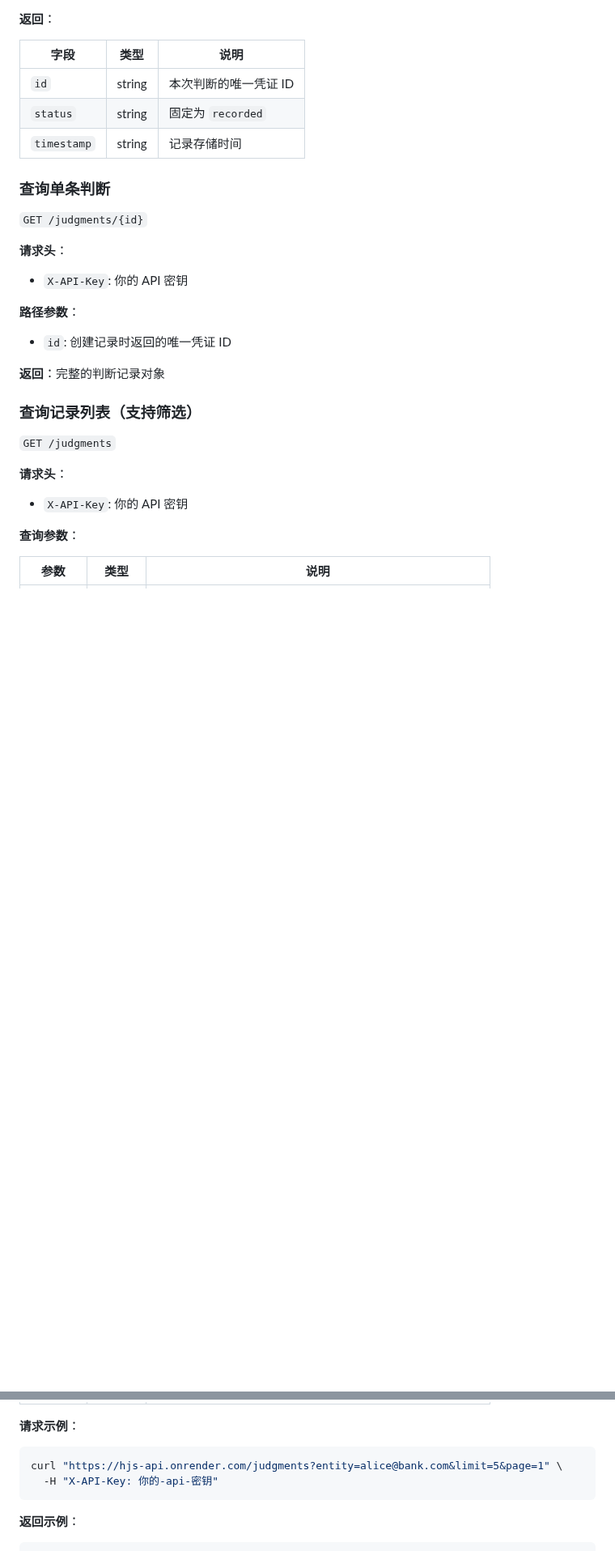
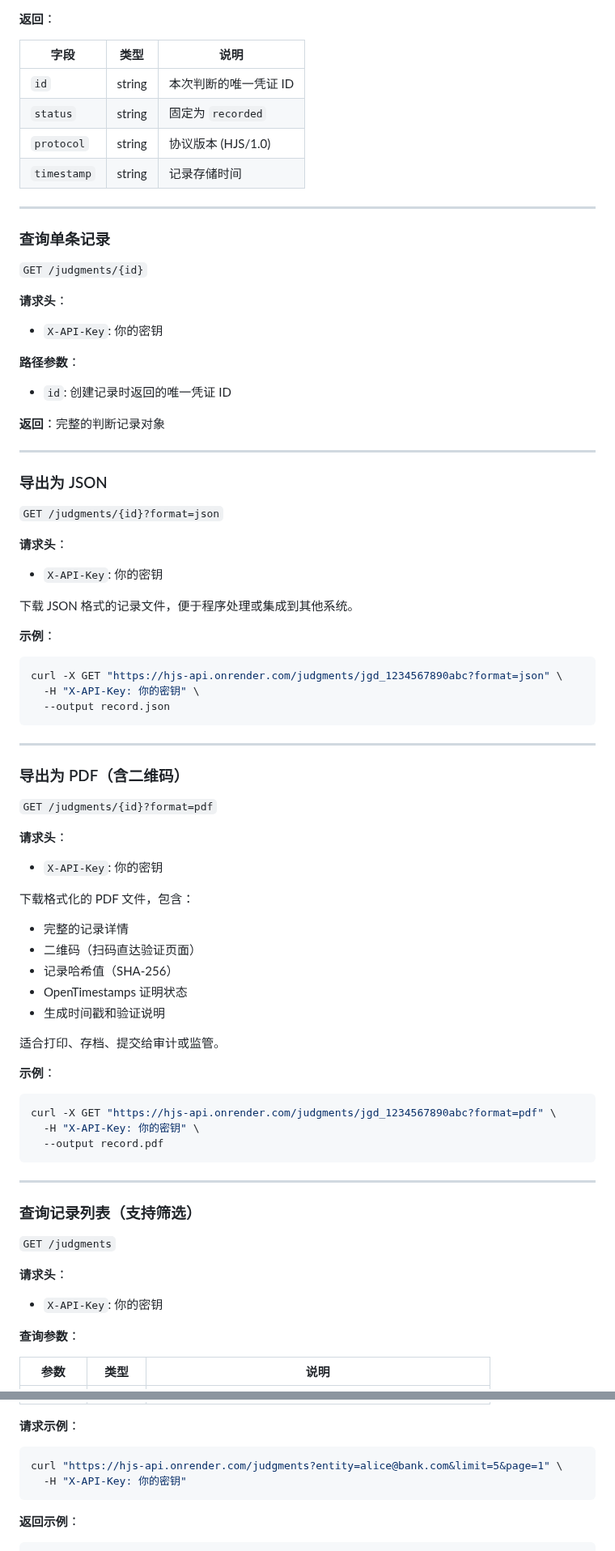
Before and after one commit to schchit/hjs-api, a Markdown page: README.zh-CN.md, 2 parts joined by grey strips. Shown at 81% size. Drawn GitHub-style; blank space fills up the shorter version.

````diff
--- a/README.zh-CN.md
+++ b/README.zh-CN.md
@@ -97,26 +104,74 @@ X-API-Key: 你的-api-密钥
 |------|------|------|
 | `id` | string | 本次判断的唯一凭证 ID |
 | `status` | string | 固定为 `recorded` |
+| `protocol` | string | 协议版本 (HJS/1.0) |
 | `timestamp` | string | 记录存储时间 |
 
-### 查询单条判断
+---
+
+### 查询单条记录
 
 `GET /judgments/{id}`
 
 **请求头**：
-- `X-API-Key`: 你的 API 密钥
+- `X-API-Key`: 你的密钥
 
 **路径参数**：
 - `id`: 创建记录时返回的唯一凭证 ID
 
 **返回**：完整的判断记录对象
 
+---
+
+### 导出为 JSON
+
+`GET /judgments/{id}?format=json`
+
+**请求头**：
+- `X-API-Key`: 你的密钥
+
+下载 JSON 格式的记录文件，便于程序处理或集成到其他系统。
+
+**示例**：
+```bash
+curl -X GET "https://hjs-api.onrender.com/judgments/jgd_1234567890abc?format=json" \
+  -H "X-API-Key: 你的密钥" \
+  --output record.json
+```
+
+---
+
+### 导出为 PDF（含二维码）
+
+`GET /judgments/{id}?format=pdf`
+
+**请求头**：
+- `X-API-Key`: 你的密钥
+
+下载格式化的 PDF 文件，包含：
+- 完整的记录详情
+- 二维码（扫码直达验证页面）
+- 记录哈希值（SHA-256）
+- OpenTimestamps 证明状态
+- 生成时间戳和验证说明
+
+适合打印、存档、提交给审计或监管。
+
+**示例**：
+```bash
+curl -X GET "https://hjs-api.onrender.com/judgments/jgd_1234567890abc?format=pdf" \
+  -H "X-API-Key: 你的密钥" \
+  --output record.pdf
+```
+
+---
+
 ### 查询记录列表（支持筛选）
 
 `GET /judgments`
 
 **请求头**：
-- `X-API-Key`: 你的 API 密钥
+- `X-API-Key`: 你的密钥
 
 **查询参数**：
 
@@ -132,7 +187,7 @@ X-API-Key: 你的-api-密钥
 
 ```bash
 curl "https://hjs-api.onrender.com/judgments?entity=alice@bank.com&limit=5&page=1" \
-  -H "X-API-Key: 你的-api-密钥"
+  -H "X-API-Key: 你的密钥"
 ```
 
 **返回示例**：
````
Also changed, not shown: other parts of README.zh-CN.md (+52 -15 lines).
